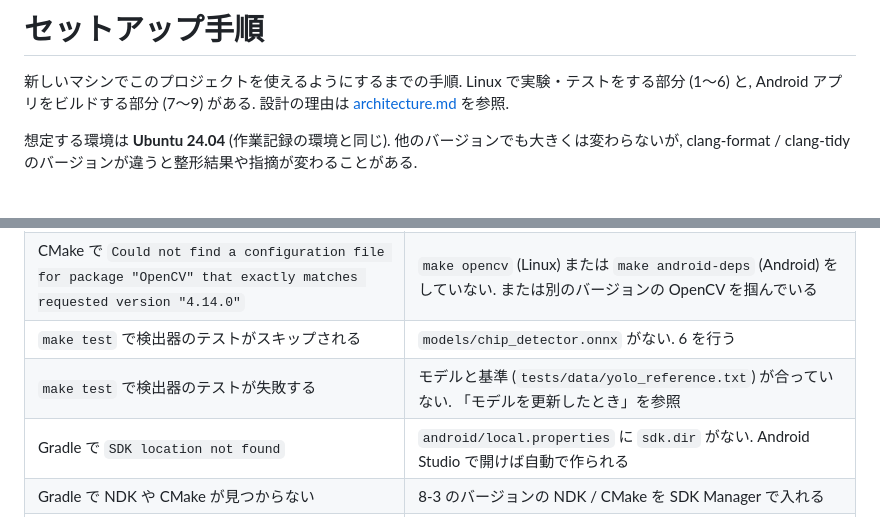
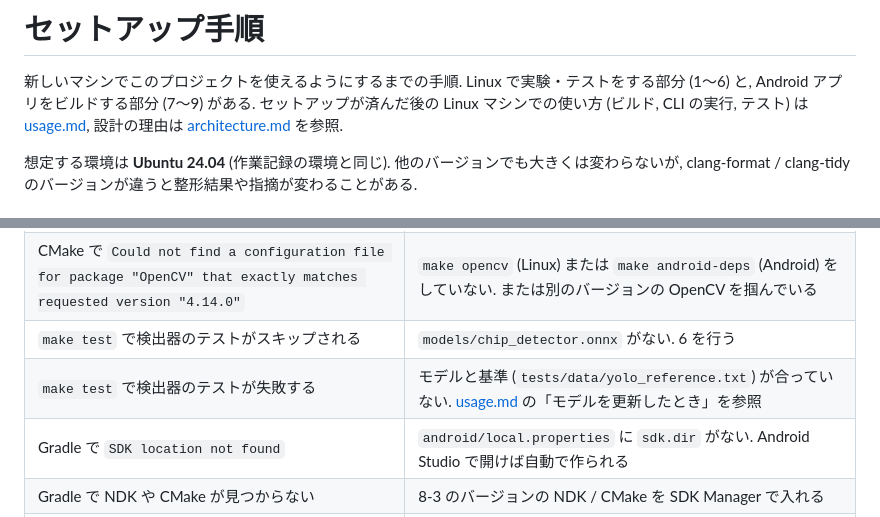
Before and after one commit to akisatoon1/pokerchipsDetection, a Markdown page: docs/setup.md, 2 parts joined by grey strips. Drawn GitHub-style.

```diff
--- a/docs/setup.md
+++ b/docs/setup.md
@@ -2,6 +2,7 @@
 
 新しいマシンでこのプロジェクトを使えるようにするまでの手順.
 Linux で実験・テストをする部分 (1〜6) と, Android アプリをビルドする部分 (7〜9) がある.
+セットアップが済んだ後の Linux マシンでの使い方 (ビルド, CLI の実行, テスト) は [usage.md](usage.md),
 設計の理由は [architecture.md](architecture.md) を参照.
 
 想定する環境は **Ubuntu 24.04** (作業記録の環境と同じ). 他のバージョンでも大きくは変わらないが,
@@ -205,7 +166,7 @@ Android Studio を使わない場合は `android/local.properties` に `sdk.dir=
 | `OpenCV error: ... The function is not implemented` (imshow など) | OpenCV が GUI なしでビルドされている. `libgtk-3-dev` を入れて `make opencv` をやり直す. それまでは `--out` / `--rect` を使う |
 | CMake で `Could not find a configuration file for package "OpenCV" that exactly matches requested version "4.14.0"` | `make opencv` (Linux) または `make android-deps` (Android) をしていない. または別のバージョンの OpenCV を掴んでいる |
 | `make test` で検出器のテストがスキップされる | `models/chip_detector.onnx` がない. 6 を行う |
-| `make test` で検出器のテストが失敗する | モデルと基準 (`tests/data/yolo_reference.txt`) が合っていない. 「モデルを更新したとき」を参照 |
+| `make test` で検出器のテストが失敗する | モデルと基準 (`tests/data/yolo_reference.txt`) が合っていない. [usage.md](usage.md) の「モデルを更新したとき」を参照 |
 | Gradle で `SDK location not found` | `android/local.properties` に `sdk.dir` がない. Android Studio で開けば自動で作られる |
 | Gradle で NDK や CMake が見つからない | 8-3 のバージョンの NDK / CMake を SDK Manager で入れる |
 | アプリで解析すると `chip_detector.onnx` が開けないというエラーになる | assets にモデルがない. `make model PT=...` をやり直す (`android/app/src/main/` がある状態で実行すると assets にもコピーされる) |
```
Also changed, not shown: other parts of docs/setup.md (+1 -41 lines), docs/usage.md (added, +169 -0 lines), docs/worklog.md (+10 -1 lines).
